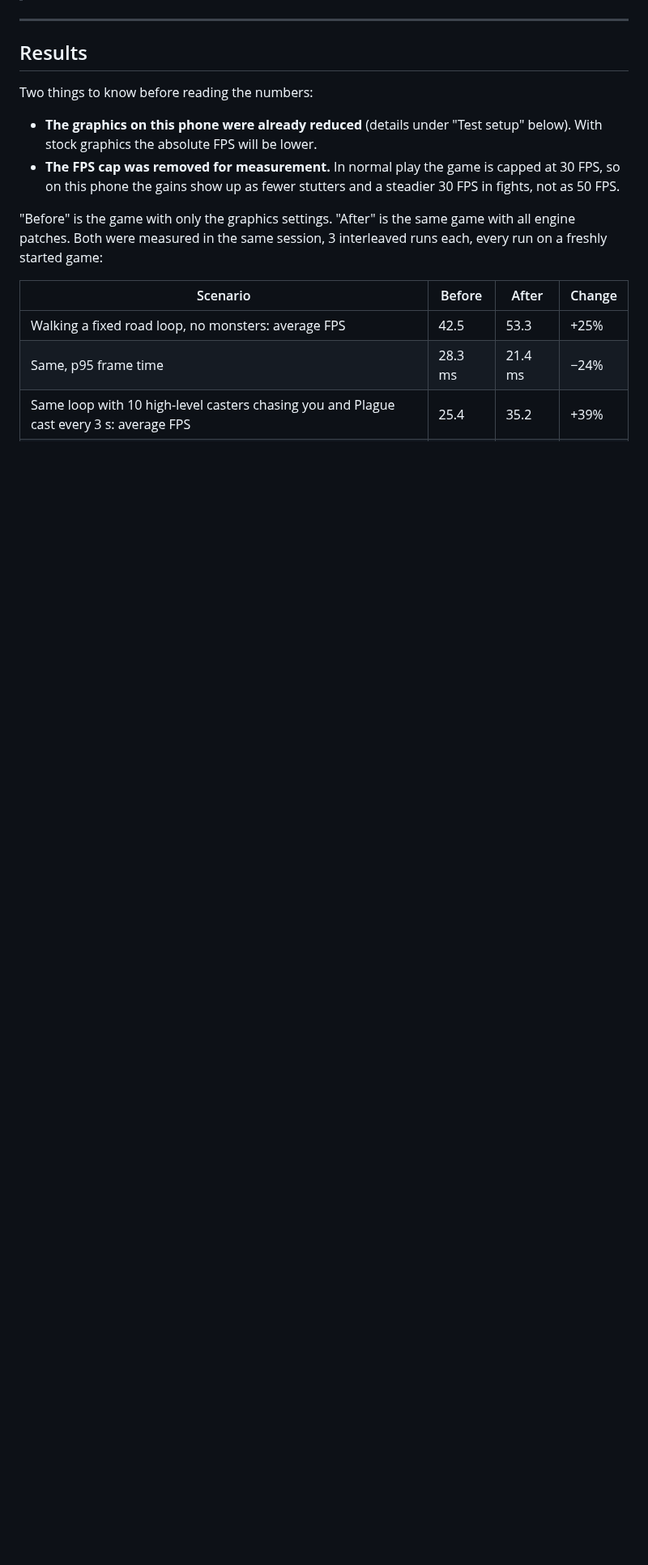
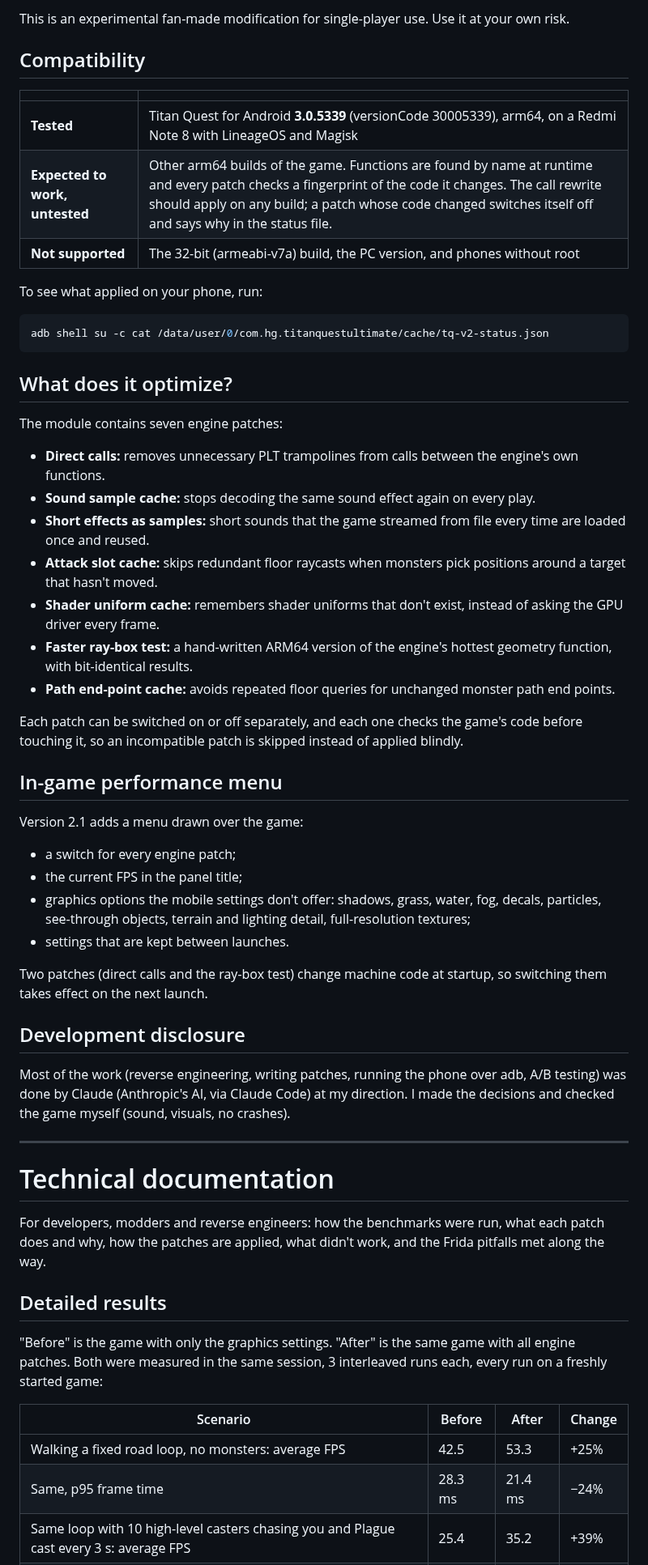
Before and after one commit to SlopPort/tq-android-perf, a Markdown page: README.md, the part around one of its changes. Shown at 81% size. GitHub-like rendering; blank space fills up the shorter version.

````diff
--- a/README.md
+++ b/README.md
@@ -6,12 +52,55 @@
+This is an experimental fan-made modification for single-player use. Use it at your own risk.
+
+## Compatibility
+
+| | |
+|---|---|
+| **Tested** | Titan Quest for Android **3.0.5339** (versionCode 30005339), arm64, on a Redmi Note 8 with LineageOS and Magisk |
+| **Expected to work, untested** | Other arm64 builds of the game. Functions are found by name at runtime and every patch checks a fingerprint of the code it changes. The call rewrite should apply on any build; a patch whose code changed switches itself off and says why in the status file. |
+| **Not supported** | The 32-bit (armeabi-v7a) build, the PC version, and phones without root |
+
+To see what applied on your phone, run:
+
+```bash
+adb shell su -c cat /data/user/0/com.hg.titanquestultimate/cache/tq-v2-status.json
+```
+
+## What does it optimize?
+
+The module contains seven engine patches:
+
+- **Direct calls:** removes unnecessary PLT trampolines from calls between the engine's own functions.
+- **Sound sample cache:** stops decoding the same sound effect again on every play.
+- **Short effects as samples:** short sounds that the game streamed from file every time are loaded once and reused.
+- **Attack slot cache:** skips redundant floor raycasts when monsters pick positions around a target that hasn't moved.
+- **Shader uniform cache:** remembers shader uniforms that don't exist, instead of asking the GPU driver every frame.
+- **Faster ray-box test:** a hand-written ARM64 version of the engine's hottest geometry function, with bit-identical results.
+- **Path end-point cache:** avoids repeated floor queries for unchanged monster path end points.
+
+Each patch can be switched on or off separately, and each one checks the game's code before touching it, so an incompatible patch is skipped instead of applied blindly.
+
+## In-game performance menu
+
+Version 2.1 adds a menu drawn over the game:
+
+- a switch for every engine patch;
+- the current FPS in the panel title;
+- graphics options the mobile settings don't offer: shadows, grass, water, fog, decals, particles, see-through objects, terrain and lighting detail, full-resolution textures;
+- settings that are kept between launches.
+
+Two patches (direct calls and the ray-box test) change machine code at startup, so switching them takes effect on the next launch.
+
+## Development disclosure
+
+Most of the work (reverse engineering, writing patches, running the phone over adb, A/B testing) was done by Claude (Anthropic's AI, via Claude Code) at my direction. I made the decisions and checked the game myself (sound, visuals, no crashes).
 
 ---
 
-## Results
+# Technical documentation
 
-Two things to know before reading the numbers:
+For developers, modders and reverse engineers: how the benchmarks were run, what each patch does and why, how the patches are applied, what didn't work, and the Frida pitfalls met along the way.
 
-- **The graphics on this phone were already reduced** (details under "Test setup" below). With stock graphics the absolute FPS will be lower.
-- **The FPS cap was removed for measurement.** In normal play the game is capped at 30 FPS, so on this phone the gains show up as fewer stutters and a steadier 30 FPS in fights, not as 50 FPS.
+## Detailed results
 
 "Before" is the game with only the graphics settings. "After" is the same game with all engine patches. Both were measured in the same session, 3 interleaved runs each, every run on a freshly started game:
 
````
Also changed, not shown: other parts of README.md (+59 -50 lines), docs/perf-menu.jpg (added), 3 other files.
